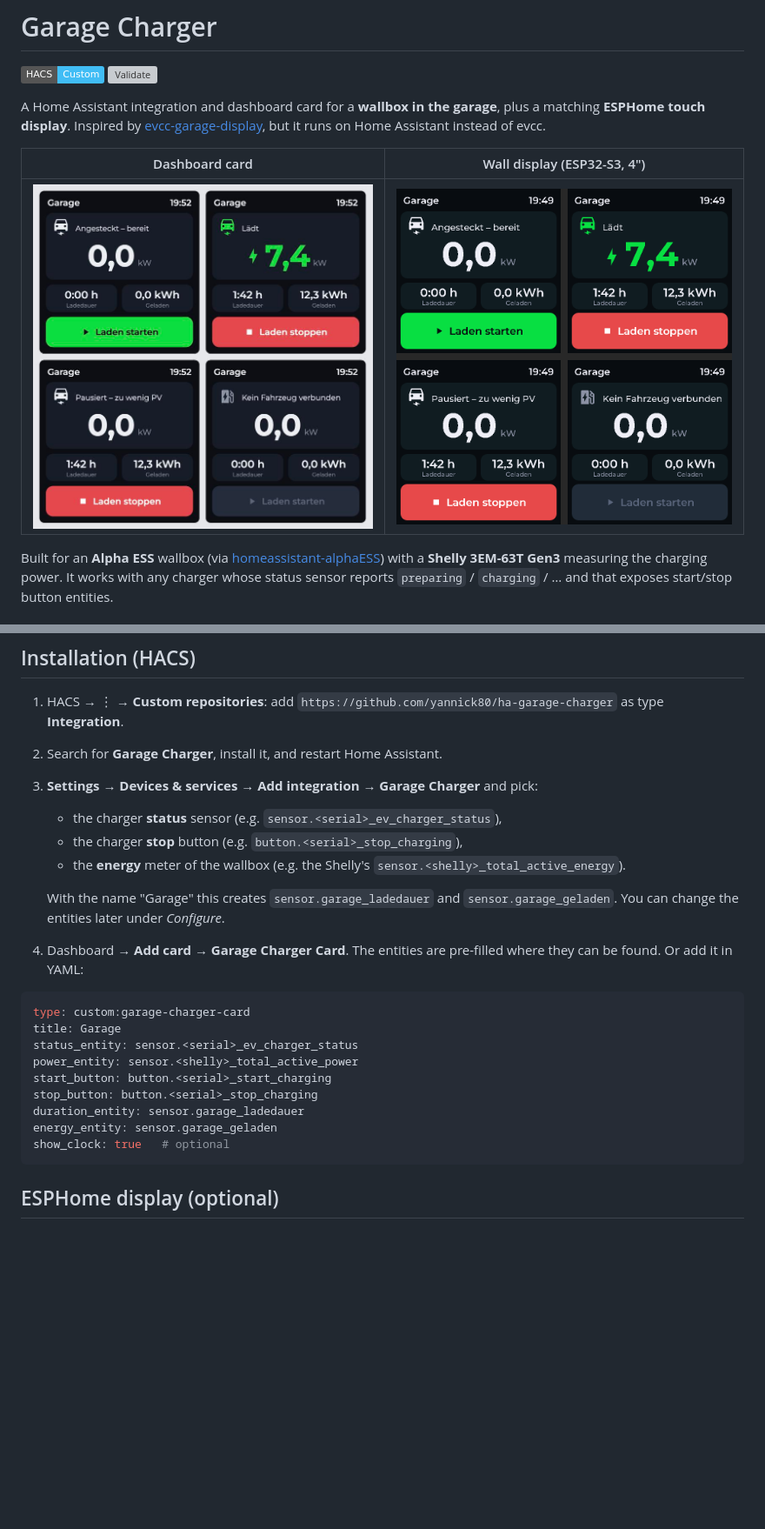
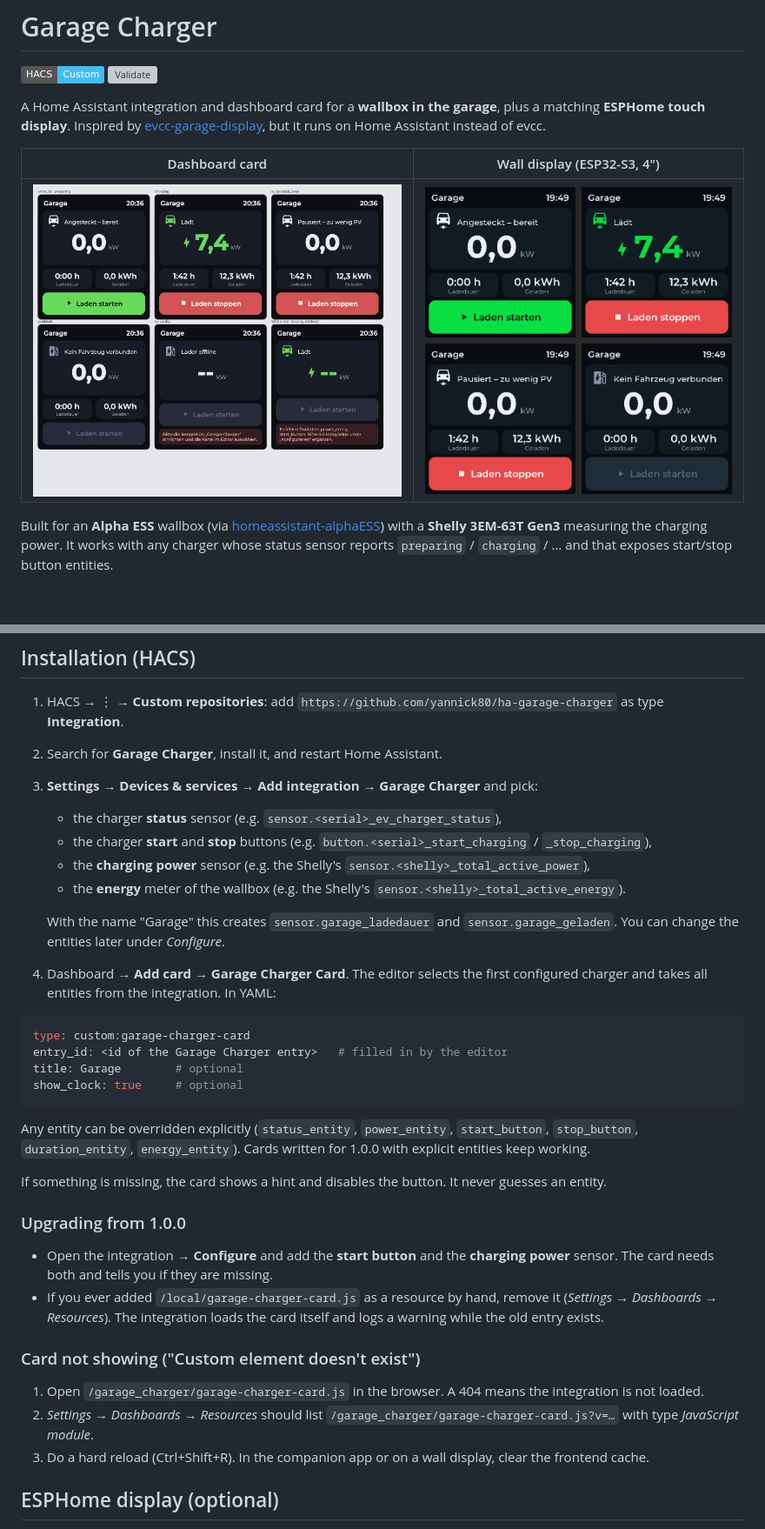
Before and after one commit to yannick80/ha-garage-charger, a Markdown page: README.md, 2 parts joined by grey strips. Shown at 87% size. Drawn GitHub-style; pictures changed too: docs/screenshot-dashboard-card.jpg; badges without logos; blank space fills up the shorter version; grey boxes are pictures that could not be loaded.

````diff
--- a/README.md
+++ b/README.md
@@ -58,27 +62,51 @@ shows "Bitte warten…" until the status changes (at most 2 min).
 3. **Settings → Devices & services → Add integration → Garage Charger** and
    pick:
    - the charger **status** sensor (e.g. `sensor.<serial>_ev_charger_status`),
-   - the charger **stop** button (e.g. `button.<serial>_stop_charging`),
+   - the charger **start** and **stop** buttons
+     (e.g. `button.<serial>_start_charging` / `_stop_charging`),
+   - the **charging power** sensor (e.g. the Shelly's
+     `sensor.<shelly>_total_active_power`),
    - the **energy** meter of the wallbox (e.g. the Shelly's
      `sensor.<shelly>_total_active_energy`).
 
    With the name "Garage" this creates `sensor.garage_ladedauer` and
    `sensor.garage_geladen`. You can change the entities later under
    *Configure*.
-4. Dashboard → **Add card → Garage Charger Card**. The entities are
-   pre-filled where they can be found. Or add it in YAML:
+4. Dashboard → **Add card → Garage Charger Card**. The editor selects the
+   first configured charger and takes all entities from the integration.
+   In YAML:
 
 ```yaml
 type: custom:garage-charger-card
-title: Garage
-status_entity: sensor.<serial>_ev_charger_status
-power_entity: sensor.<shelly>_total_active_power
-start_button: button.<serial>_start_charging
-stop_button: button.<serial>_stop_charging
-duration_entity: sensor.garage_ladedauer
-energy_entity: sensor.garage_geladen
-show_clock: true   # optional
+entry_id: <id of the Garage Charger entry>   # filled in by the editor
+title: Garage        # optional
+show_clock: true     # optional
 ```
+
+Any entity can be overridden explicitly (`status_entity`, `power_entity`,
+`start_button`, `stop_button`, `duration_entity`, `energy_entity`). Cards
+written for 1.0.0 with explicit entities keep working.
+
+If something is missing, the card shows a hint and disables the button. It
+never guesses an entity.
+
+### Upgrading from 1.0.0
+
+- Open the integration → **Configure** and add the **start button** and the
+  **charging power** sensor. The card needs both and tells you if they are
+  missing.
+- If you ever added `/local/garage-charger-card.js` as a resource by hand,
+  remove it (*Settings → Dashboards → Resources*). The integration loads the
+  card itself and logs a warning while the old entry exists.
+
+### Card not showing ("Custom element doesn't exist")
+
+1. Open `/garage_charger/garage-charger-card.js` in the browser. A 404 means
+   the integration is not loaded.
+2. *Settings → Dashboards → Resources* should list
+   `/garage_charger/garage-charger-card.js?v=…` with type *JavaScript module*.
+3. Do a hard reload (Ctrl+Shift+R). In the companion app or on a wall
+   display, clear the frontend cache.
 
 ## ESPHome display (optional)
 
````
Also changed, not shown: other parts of README.md (+9 -2 lines), AGENTS.md (added, +107 -0 lines), CHANGELOG.md (added, +55 -0 lines), 15 other files.
